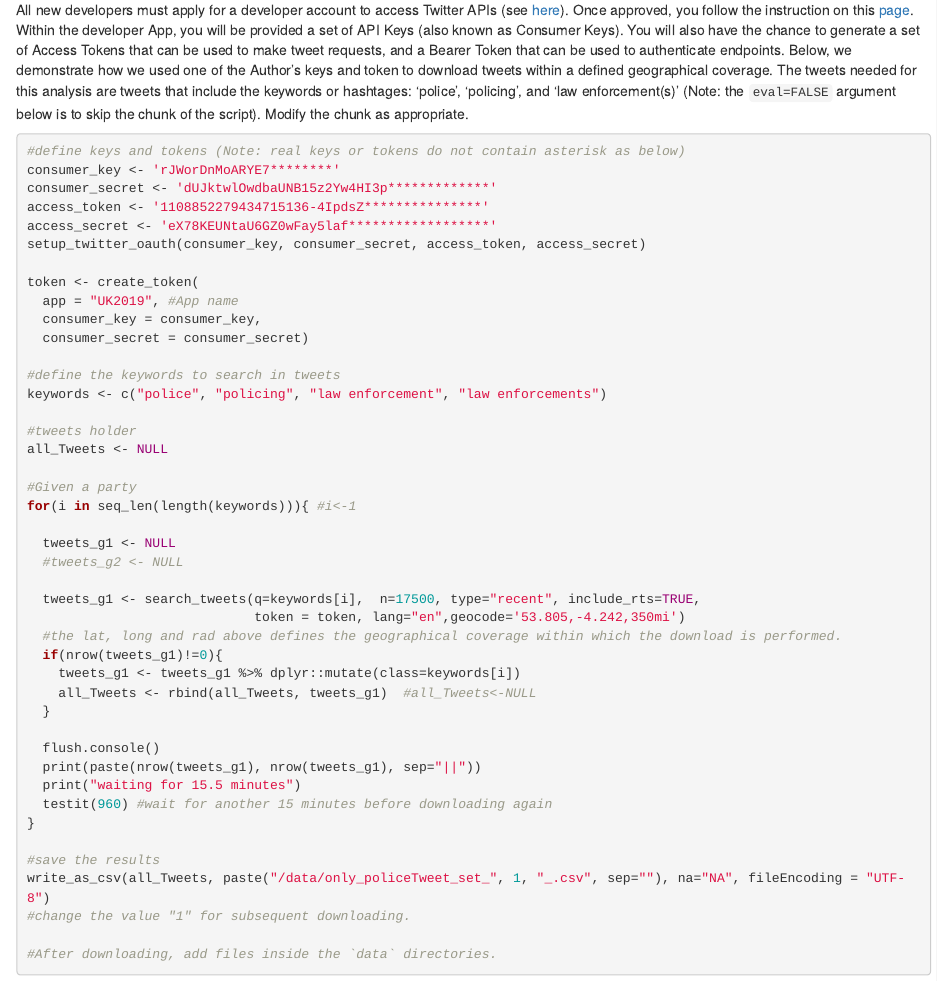
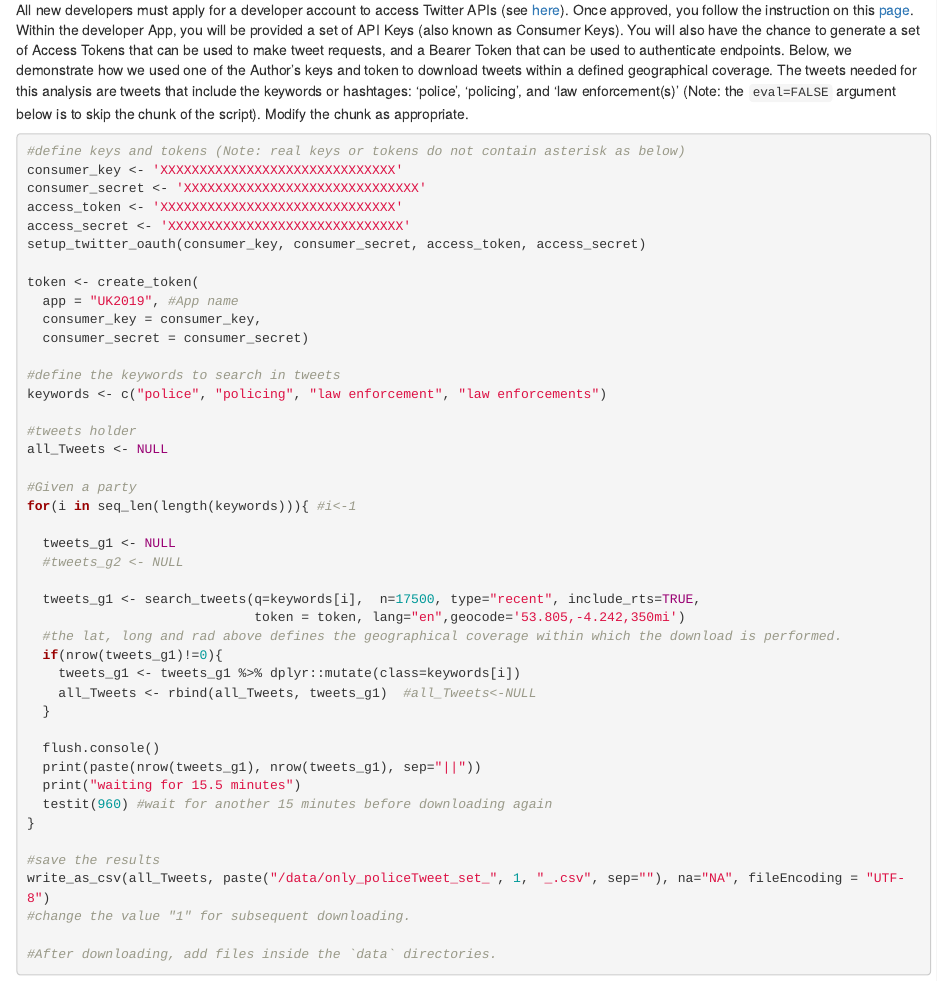
Before and after one commit to MAnalytics/JGIS_Policing_COVID-19, an R Markdown document (OP_Source_Code.Rmd): the page in a window 1100 px wide, from 1320 px down. Rendered offline with R 4.5, knitr and Pandoc, with nearby package versions.

Commit message:
updating..

````diff
--- a/OP_Source_Code.Rmd
+++ b/OP_Source_Code.Rmd
@@ -202,10 +202,10 @@ All new developers must apply for a developer account to access Twitter APIs (se
 ```{r, message=FALSE, eval=FALSE}
 
 #define keys and tokens (Note: real keys or tokens do not contain asterisk as below)
-consumer_key <- 'rJWorDnMoARYE7********'
-consumer_secret <- 'dUJktwlOwdbaUNB15z2Yw4HI3p*************'
-access_token <- '1108852279434715136-4IpdsZ***************'
-access_secret <- 'eX78KEUNtaU6GZ0wFay5laf******************'
+consumer_key <- 'XXXXXXXXXXXXXXXXXXXXXXXXXXXXXX'
+consumer_secret <- 'XXXXXXXXXXXXXXXXXXXXXXXXXXXXXX'
+access_token <- 'XXXXXXXXXXXXXXXXXXXXXXXXXXXXXX'
+access_secret <- 'XXXXXXXXXXXXXXXXXXXXXXXXXXXXXX'
 setup_twitter_oauth(consumer_key, consumer_secret, access_token, access_secret)
 
 token <- create_token(
````
Also changed, not shown: 1 other file.
